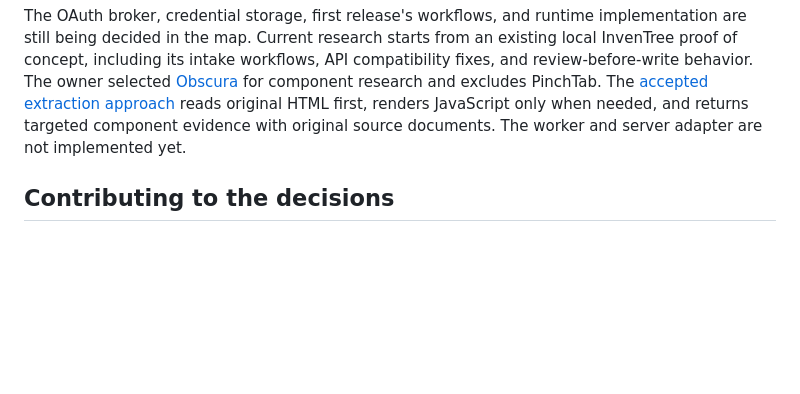
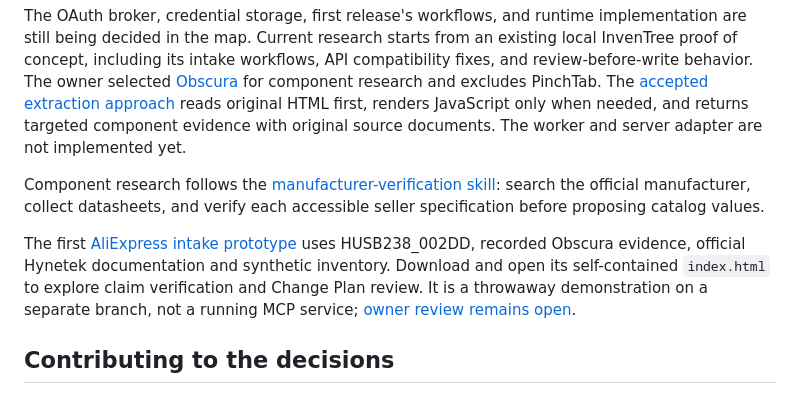
Before and after one commit to Miroling/InvenTree-AI, a Markdown page: README.md, the part around the change. Drawn GitHub-style; blank space fills up the shorter version.

Commit message:
Require manufacturer evidence for component research

```diff
--- a/README.md
+++ b/README.md
@@ -38,6 +38,10 @@ Docker Compose and Helm for k3s are required deployment targets. InvenTree deter
 
 The OAuth broker, credential storage, first release's workflows, and runtime implementation are still being decided in the map. Current research starts from an existing local InvenTree proof of concept, including its intake workflows, API compatibility fixes, and review-before-write behavior. The owner selected [Obscura](https://github.com/h4ckf0r0day/obscura) for component research and excludes PinchTab. The [accepted extraction approach](https://github.com/Miroling/InvenTree-AI/issues/10#issuecomment-5551960090) reads original HTML first, renders JavaScript only when needed, and returns targeted component evidence with original source documents. The worker and server adapter are not implemented yet.
 
+Component research follows the [manufacturer-verification skill](.agents/skills/inventree-component-research/SKILL.md): search the official manufacturer, collect datasheets, and verify each accessible seller specification before proposing catalog values.
+
+The first [AliExpress intake prototype](https://github.com/Miroling/InvenTree-AI/tree/2bf28d2f6fa765860590a90ebaa3e859ad03f1a5/prototypes/aliexpress-intake) uses HUSB238_002DD, recorded Obscura evidence, official Hynetek documentation and synthetic inventory. Download and open its self-contained `index.html` to explore claim verification and Change Plan review. It is a throwaway demonstration on a separate branch, not a running MCP service; [owner review remains open](https://github.com/Miroling/InvenTree-AI/issues/16).
+
 ## Contributing to the decisions
 
 Read the map, then choose an open child issue with no open blockers and no assignee. Claim it before work, cite primary sources, and keep recommendations distinct from decisions made with the owner. See [the tracker guide](docs/agents/issue-tracker.md).
```
Also changed, not shown: AGENTS.md (+3 -1 lines), 1 other file.
